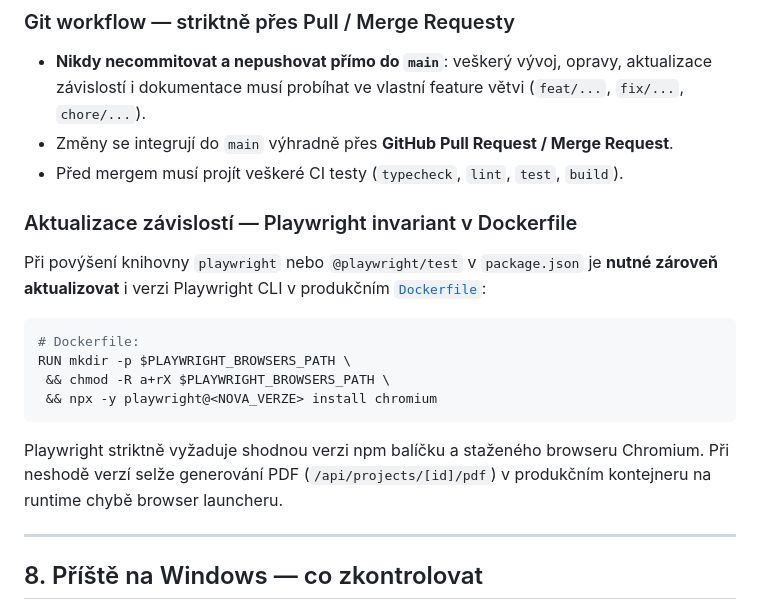
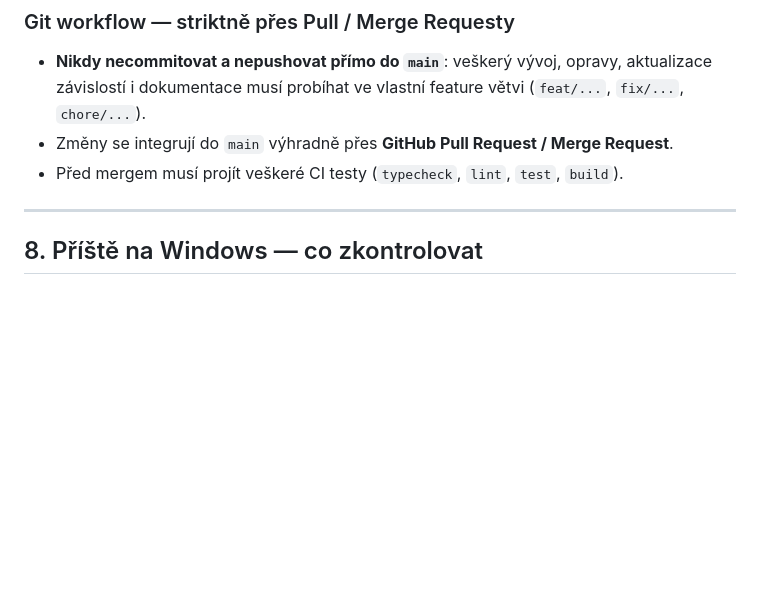
Before and after one commit to simontom/stavebni-denik, a Markdown page: docs/DEVELOPMENT.md, the part around the change. Rendered like a GitHub page; blank space fills up the shorter version.

Commit message:
docs: remove manual Playwright sync notes now enforced by automated tests and CI

````diff
--- a/docs/DEVELOPMENT.md
+++ b/docs/DEVELOPMENT.md
@@ -414,19 +414,6 @@ Scope (volitelný): typicky modul (`audit`, `photos`, `auth`, …).
 - Změny se integrují do `main` výhradně přes **GitHub Pull Request / Merge Request**.
 - Před mergem musí projít veškeré CI testy (`typecheck`, `lint`, `test`, `build`).
 
-### Aktualizace závislostí — Playwright invariant v Dockerfile
-
-Při povýšení knihovny `playwright` nebo `@playwright/test` v `package.json` je **nutné zároveň aktualizovat** i verzi Playwright CLI v produkčním [`Dockerfile`](../Dockerfile):
-
-```dockerfile
-# Dockerfile:
-RUN mkdir -p $PLAYWRIGHT_BROWSERS_PATH \
- && chmod -R a+rX $PLAYWRIGHT_BROWSERS_PATH \
- && npx -y playwright@<NOVA_VERZE> install chromium
-```
-
-Playwright striktně vyžaduje shodnou verzi npm balíčku a staženého browseru Chromium. Při neshodě verzí selže generování PDF (`/api/projects/[id]/pdf`) v produkčním kontejneru na runtime chybě browser launcheru.
-
 ---
 
 ## 8. Příště na Windows — co zkontrolovat
````
Also changed, not shown: AGENTS.md (+0 -8 lines).
